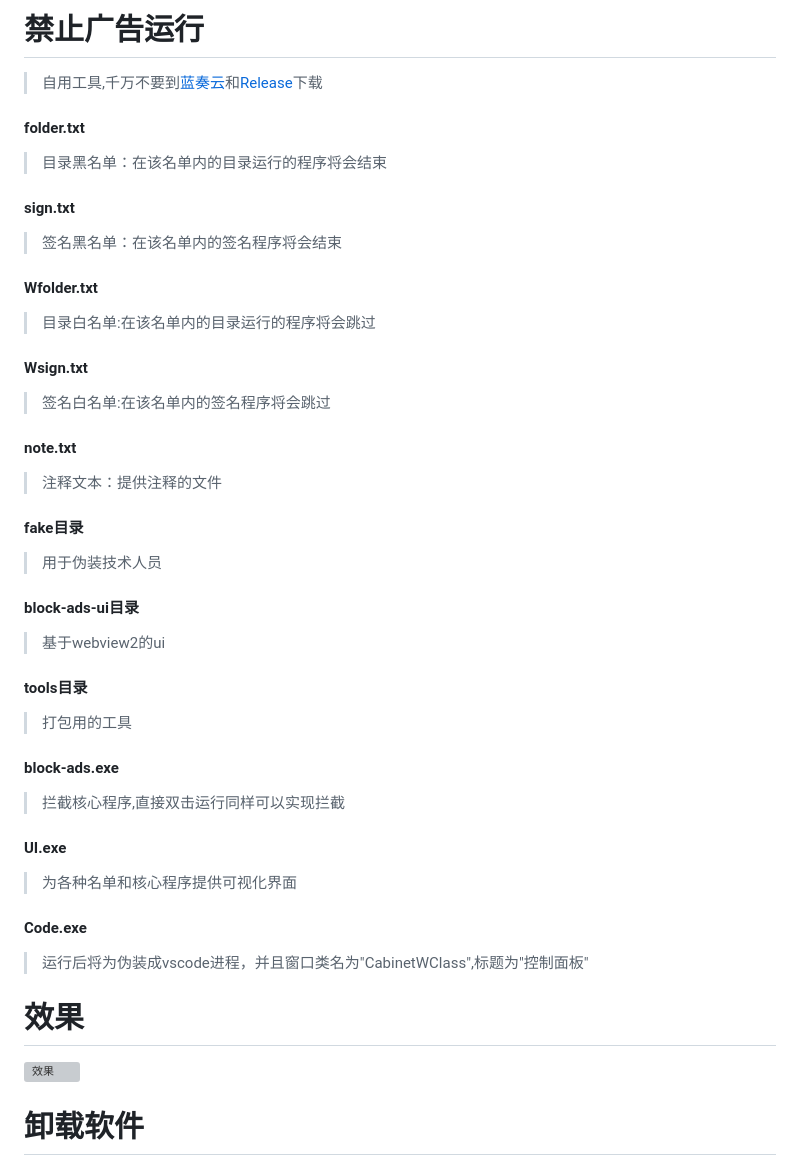
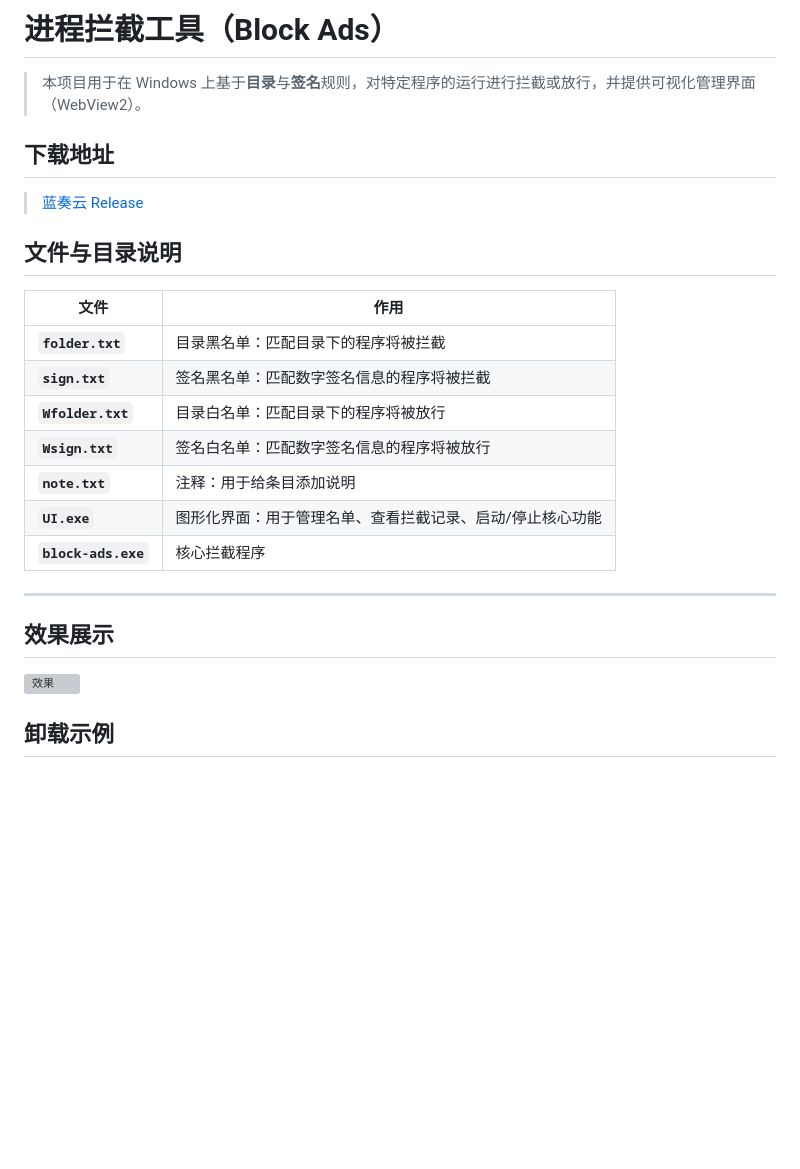
Before and after one commit to AzureIvory/block-ads, a Markdown page: README.md, the part around one of its changes. Drawn GitHub-style; blank space fills up the shorter version; grey boxes are pictures that could not be loaded.

```diff
--- a/README.md
+++ b/README.md
@@ -1,31 +1,29 @@
-# 禁止广告运行
-> 自用工具,千万不要到[蓝奏云](https://bluered.lanzouo.com/iUDUv3bu73rc)和[Release](https://github.com/AzureIvory/block-ads/releases/tag/Release)下载
-#### folder.txt
->目录黑名单：在该名单内的目录运行的程序将会结束
-#### sign.txt
->签名黑名单：在该名单内的签名程序将会结束
-#### Wfolder.txt
->目录白名单:在该名单内的目录运行的程序将会跳过
-#### Wsign.txt
->签名白名单:在该名单内的签名程序将会跳过
-#### note.txt
->注释文本：提供注释的文件
-#### fake目录
->用于伪装技术人员
-#### block-ads-ui目录
->基于webview2的ui
-#### tools目录
->打包用的工具
-#### block-ads.exe
->拦截核心程序,直接双击运行同样可以实现拦截
-#### UI.exe
->为各种名单和核心程序提供可视化界面
-#### Code.exe
->运行后将为伪装成vscode进程，并且窗口类名为"CabinetWClass",标题为"控制面板"
+# 进程拦截工具（Block Ads）
 
-# 效果
+> 本项目用于在 Windows 上基于**目录**与**签名**规则，对特定程序的运行进行拦截或放行，并提供可视化管理界面（WebView2）。
+
+## 下载地址
+> [蓝奏云](https://bluered.lanzouo.com/iUDUv3bu73rc)
+> [Release](https://github.com/AzureIvory/block-ads/releases/tag/Release)
+
+## 文件与目录说明
+
+| 文件 | 作用 |
+|---|---|
+| **`folder.txt`** | 目录黑名单：匹配目录下的程序将被拦截 |
+| **`sign.txt`** | 签名黑名单：匹配数字签名信息的程序将被拦截 |
+| **`Wfolder.txt`** | 目录白名单：匹配目录下的程序将被放行 |
+| **`Wsign.txt`** | 签名白名单：匹配数字签名信息的程序将被放行 |
+| **`note.txt`** | 注释：用于给条目添加说明 |
+| **`UI.exe`** | 图形化界面：用于管理名单、查看拦截记录、启动/停止核心功能 |
+| **`block-ads.exe`** | 核心拦截程序 |
+---
+
+## 效果展示
+
 ![效果](tools/eg.gif)
 
-# 卸载软件
+## 卸载示例
+
 ![卸载](tools/uninst.gif)
 
```
Also changed, not shown: other parts of README.md (+35 -32 lines).
